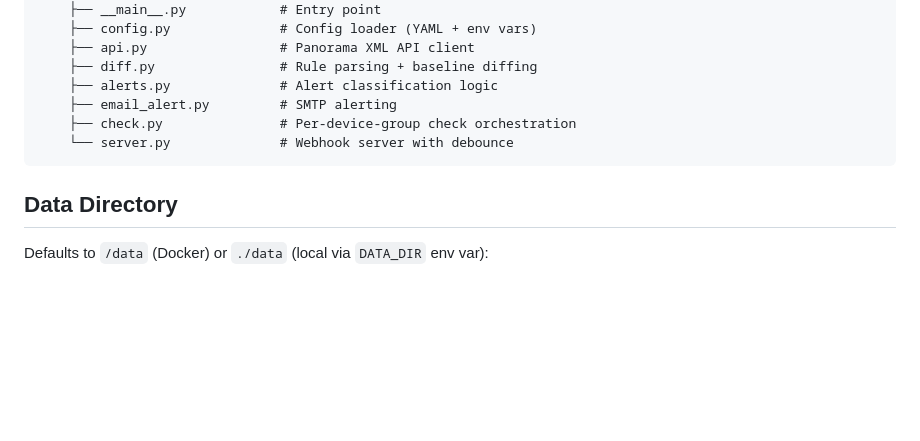
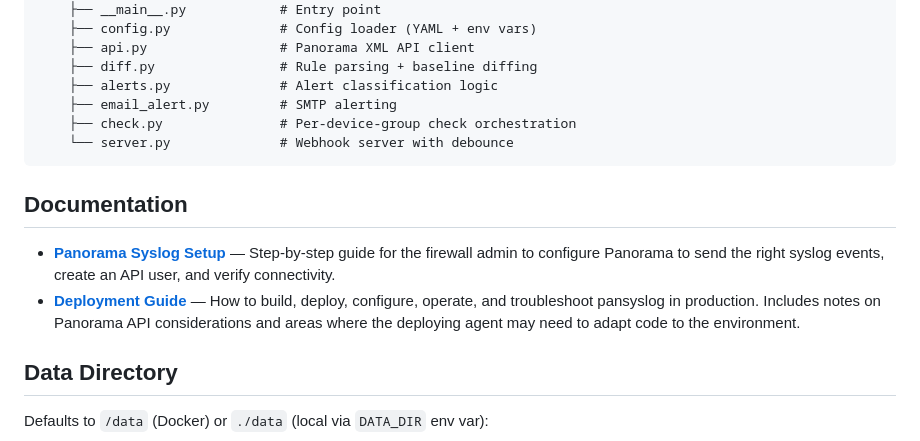
Before and after one commit to hardlychill/pansyslog, a Markdown page: README.md, the part around the change. Rendered like a GitHub page; blank space fills up the shorter version.

````diff
--- a/README.md
+++ b/README.md
@@ -105,6 +105,11 @@ pansyslog/
     └── server.py              # Webhook server with debounce
 ```
 
+## Documentation
+
+- **[Panorama Syslog Setup](docs/panorama-syslog-setup.md)** — Step-by-step guide for the firewall admin to configure Panorama to send the right syslog events, create an API user, and verify connectivity.
+- **[Deployment Guide](docs/deployment.md)** — How to build, deploy, configure, operate, and troubleshoot pansyslog in production. Includes notes on Panorama API considerations and areas where the deploying agent may need to adapt code to the environment.
+
 ## Data Directory
 
 Defaults to `/data` (Docker) or `./data` (local via `DATA_DIR` env var):
````
Also changed, not shown: docs/deployment.md (added, +214 -0 lines), docs/panorama-syslog-setup.md (added, +118 -0 lines).
